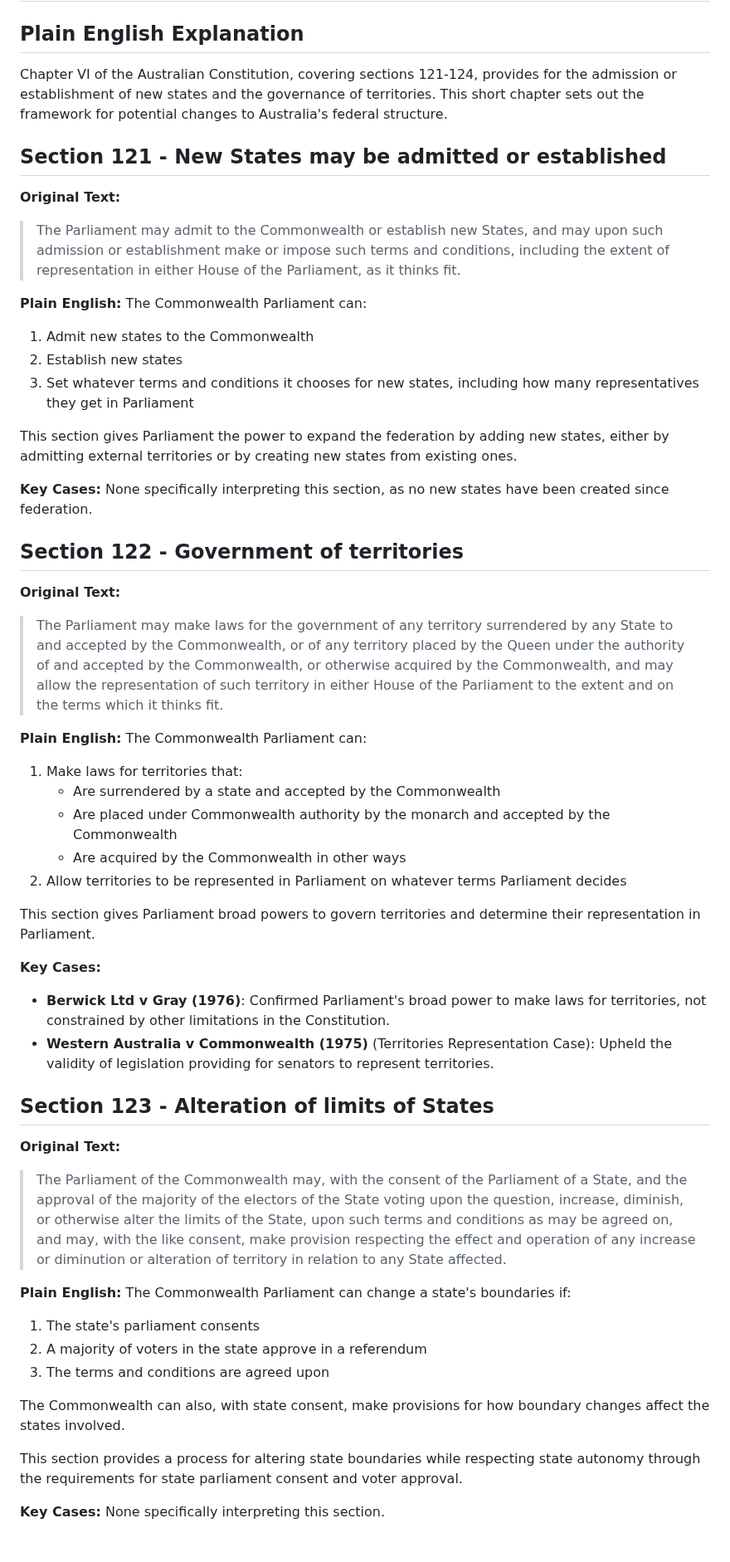
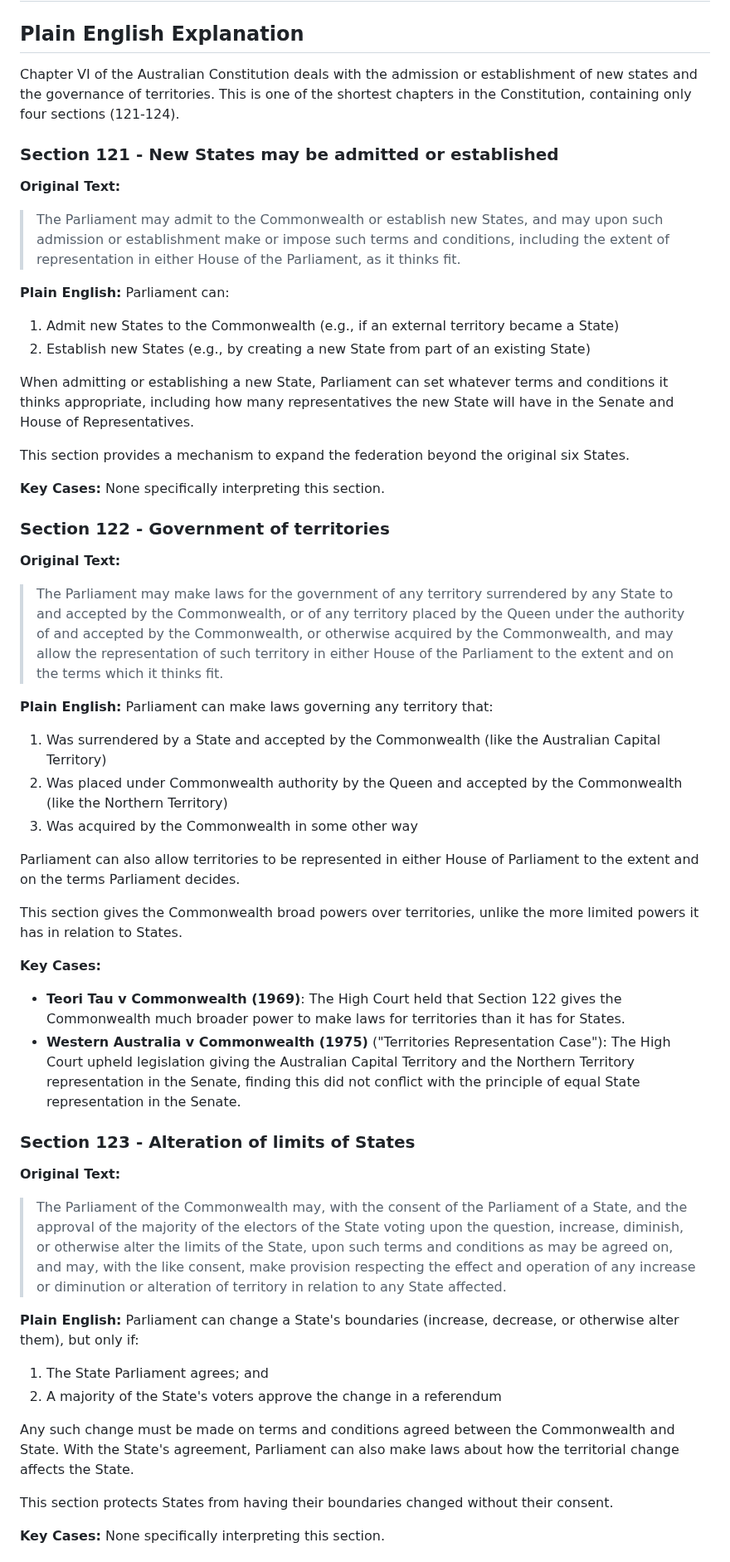
Before and after one commit to jamesmcarthur-3999/aus-constitution-guide, a Markdown page: chapters/chapter6.md, the part around one of its changes. Shown at 83% size. GitHub-like rendering.

Commit message:
Add Chapter 6 explanation

```diff
--- a/chapters/chapter6.md
+++ b/chapters/chapter6.md
@@ -2,57 +2,57 @@
 
 ## Plain English Explanation
 
-Chapter VI of the Australian Constitution, covering sections 121-124, provides for the admission or establishment of new states and the governance of territories. This short chapter sets out the framework for potential changes to Australia's federal structure.
+Chapter VI of the Australian Constitution deals with the admission or establishment of new states and the governance of territories. This is one of the shortest chapters in the Constitution, containing only four sections (121-124).
 
-## Section 121 - New States may be admitted or established
+### Section 121 - New States may be admitted or established
 
 **Original Text:**
 > The Parliament may admit to the Commonwealth or establish new States, and may upon such admission or establishment make or impose such terms and conditions, including the extent of representation in either House of the Parliament, as it thinks fit.
 
 **Plain English:**
-The Commonwealth Parliament can:
-1. Admit new states to the Commonwealth
-2. Establish new states
-3. Set whatever terms and conditions it chooses for new states, including how many representatives they get in Parliament
+Parliament can:
+1. Admit new States to the Commonwealth (e.g., if an external territory became a State)
+2. Establish new States (e.g., by creating a new State from part of an existing State)
 
-This section gives Parliament the power to expand the federation by adding new states, either by admitting external territories or by creating new states from existing ones.
+When admitting or establishing a new State, Parliament can set whatever terms and conditions it thinks appropriate, including how many representatives the new State will have in the Senate and House of Representatives.
+
+This section provides a mechanism to expand the federation beyond the original six States.
 
 **Key Cases:**
-None specifically interpreting this section, as no new states have been created since federation.
+None specifically interpreting this section.
 
-## Section 122 - Government of territories
+### Section 122 - Government of territories
 
 **Original Text:**
 > The Parliament may make laws for the government of any territory surrendered by any State to and accepted by the Commonwealth, or of any territory placed by the Queen under the authority of and accepted by the Commonwealth, or otherwise acquired by the Commonwealth, and may allow the representation of such territory in either House of the Parliament to the extent and on the terms which it thinks fit.
 
 **Plain English:**
-The Commonwealth Parliament can:
-1. Make laws for territories that:
-   - Are surrendered by a state and accepted by the Commonwealth
-   - Are placed under Commonwealth authority by the monarch and accepted by the Commonwealth
-   - Are acquired by the Commonwealth in other ways
-2. Allow territories to be represented in Parliament on whatever terms Parliament decides
+Parliament can make laws governing any territory that:
+1. Was surrendered by a State and accepted by the Commonwealth (like the Australian Capital Territory)
+2. Was placed under Commonwealth authority by the Queen and accepted by the Commonwealth (like the Northern Territory)
+3. Was acquired by the Commonwealth in some other way
 
-This section gives Parliament broad powers to govern territories and determine their representation in Parliament.
+Parliament can also allow territories to be represented in either House of Parliament to the extent and on the terms Parliament decides.
+
+This section gives the Commonwealth broad powers over territories, unlike the more limited powers it has in relation to States.
 
 **Key Cases:**
-- **Berwick Ltd v Gray (1976)**: Confirmed Parliament's broad power to make laws for territories, not constrained by other limitations in the Constitution.
-- **Western Australia v Commonwealth (1975)** (Territories Representation Case): Upheld the validity of legislation providing for senators to represent territories.
+- **Teori Tau v Commonwealth (1969)**: The High Court held that Section 122 gives the Commonwealth much broader power to make laws for territories than it has for States.
+- **Western Australia v Commonwealth (1975)** ("Territories Representation Case"): The High Court upheld legislation giving the Australian Capital Territory and the Northern Territory representation in the Senate, finding this did not conflict with the principle of equal State representation in the Senate.
 
-## Section 123 - Alteration of limits of States
+### Section 123 - Alteration of limits of States
 
 **Original Text:**
 > The Parliament of the Commonwealth may, with the consent of the Parliament of a State, and the approval of the majority of the electors of the State voting upon the question, increase, diminish, or otherwise alter the limits of the State, upon such terms and conditions as may be agreed on, and may, with the like consent, make provision respecting the effect and operation of any increase or diminution or alteration of territory in relation to any State affected.
 
 **Plain English:**
-The Commonwealth Parliament can change a state's boundaries if:
-1. The state's parliament consents
-2. A majority of voters in the state approve in a referendum
-3. The terms and conditions are agreed upon
+Parliament can change a State's boundaries (increase, decrease, or otherwise alter them), but only if:
+1. The State Parliament agrees; and
+2. A majority of the State's voters approve the change in a referendum
 
-The Commonwealth can also, with state consent, make provisions for how boundary changes affect the states involved.
+Any such change must be made on terms and conditions agreed between the Commonwealth and State. With the State's agreement, Parliament can also make laws about how the territorial change affects the State.
 
-This section provides a process for altering state boundaries while respecting state autonomy through the requirements for state parliament consent and voter approval.
+This section protects States from having their boundaries changed without their consent.
 
 **Key Cases:**
 None specifically interpreting this section.
```
Also changed, not shown: other parts of chapters/chapter6.md (+27 -6 lines).
